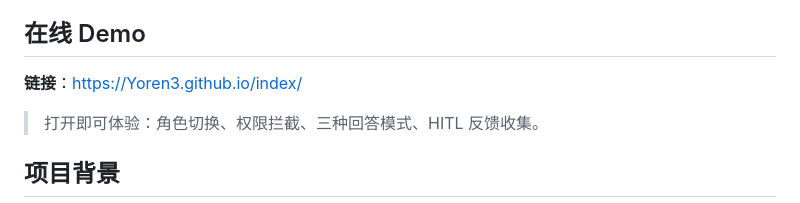
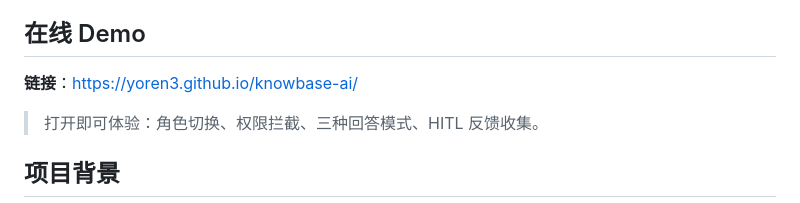
Before and after one commit to Yoren3/knowbase-ai, a Markdown page: README.md, the part around the change. GitHub-like rendering.

```diff
--- a/README.md
+++ b/README.md
@@ -5,7 +5,7 @@
 
 ## 在线 Demo
 
-**链接**：[https://Yoren3.github.io/index/](https://Yoren3.github.io/index/)
+**链接**：[https://yoren3.github.io/knowbase-ai/](https://yoren3.github.io/knowbase-ai/)
 
 > 打开即可体验：角色切换、权限拦截、三种回答模式、HITL 反馈收集。
 
```
